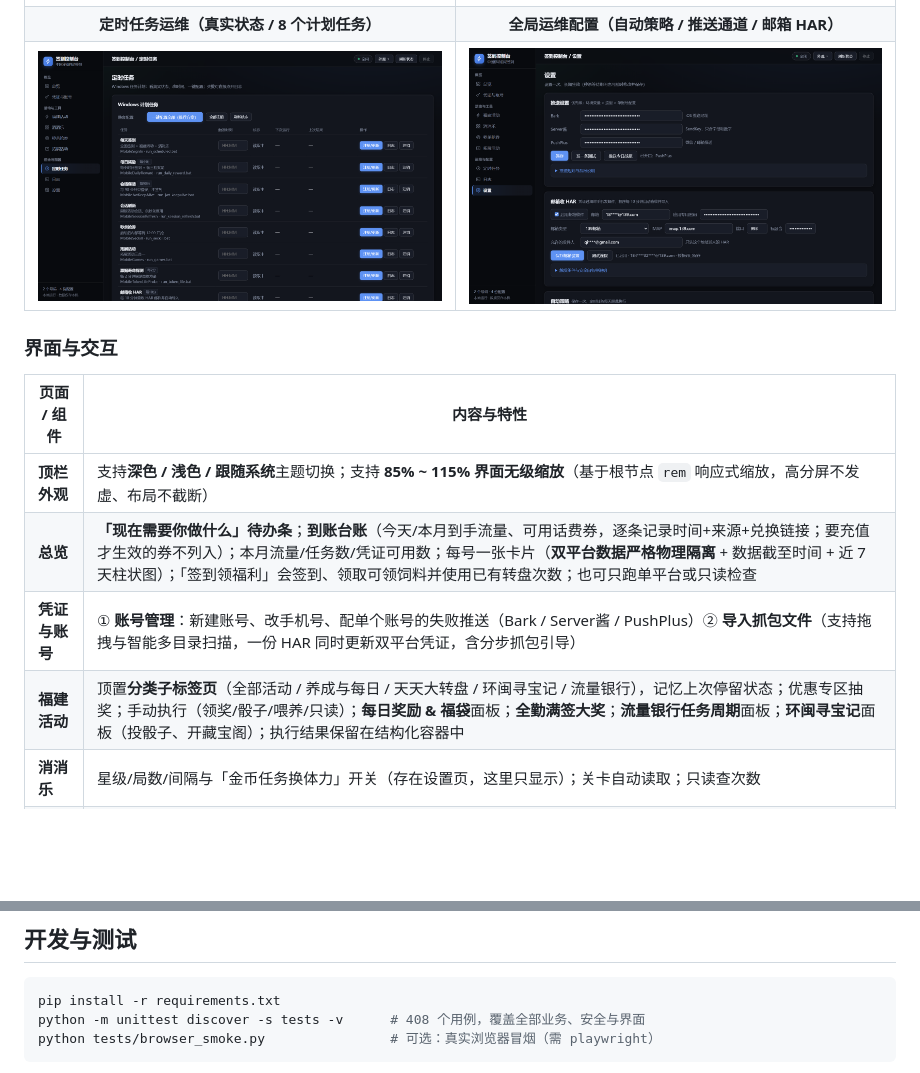
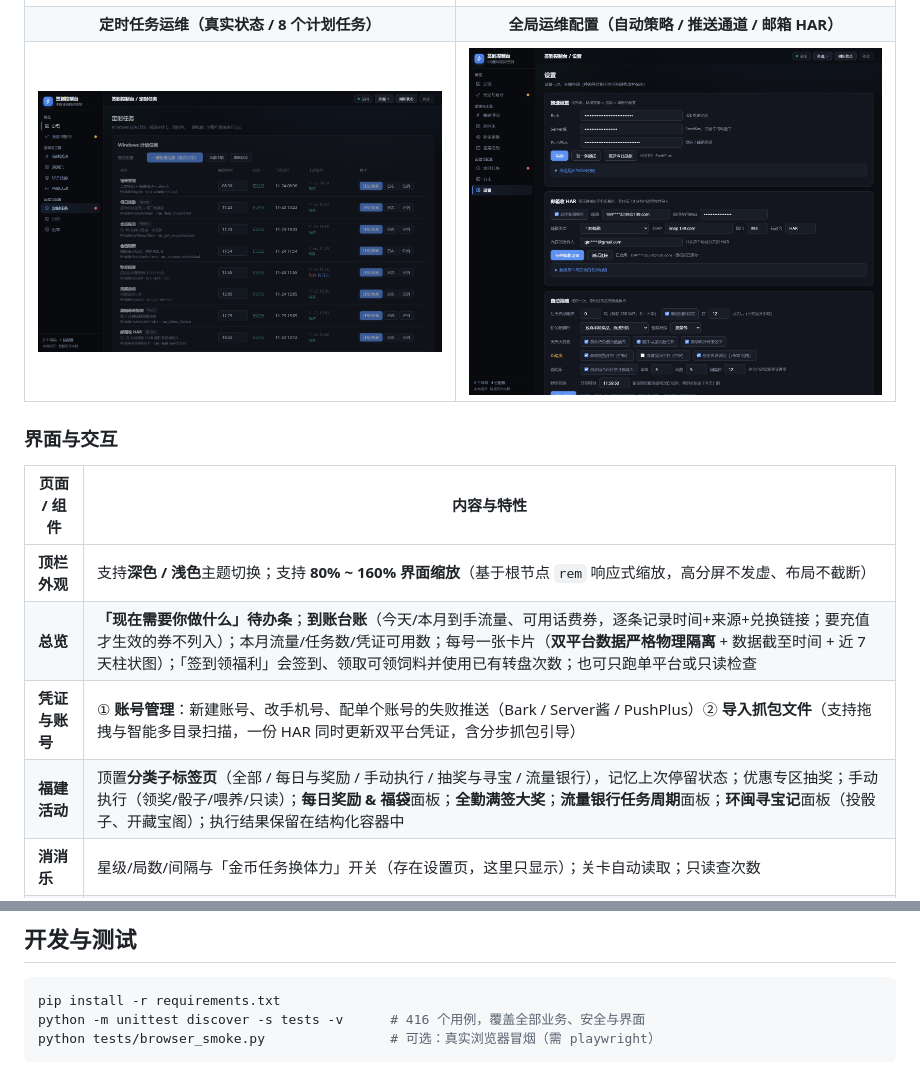
Before and after one commit to qingwei0326/cmcc-auto-signin, a Markdown page: README.md, 2 parts joined by grey strips. GitHub-like rendering; pictures changed too: docs/images/scheduled_tasks.png, docs/images/settings_policy.png; blank space fills up the shorter version.

````diff
--- a/README.md
+++ b/README.md
@@ -97,10 +97,10 @@ python run_all.py --dry-run
 
 | 页面 / 组件 | 内容与特性 |
 |---|---|
-| **顶栏外观** | 支持**深色 / 浅色 / 跟随系统**主题切换；支持 **85% ~ 115% 界面无级缩放**（基于根节点 `rem` 响应式缩放，高分屏不发虚、布局不截断） |
+| **顶栏外观** | 支持**深色 / 浅色**主题切换；支持 **80% ~ 160% 界面缩放**（基于根节点 `rem` 响应式缩放，高分屏不发虚、布局不截断） |
 | **总览** | **「现在需要你做什么」待办条**；**到账台账**（今天/本月到手流量、可用话费券，逐条记录时间+来源+兑换链接；要充值才生效的券不列入）；本月流量/任务数/凭证可用数；每号一张卡片（**双平台数据严格物理隔离** + 数据截至时间 + 近 7 天柱状图）；「签到领福利」会签到、领取可领饲料并使用已有转盘次数；也可只跑单平台或只读检查 |
 | **凭证与账号** | ① **账号管理**：新建账号、改手机号、配单个账号的失败推送（Bark / Server酱 / PushPlus）② **导入抓包文件**（支持拖拽与智能多目录扫描，一份 HAR 同时更新双平台凭证，含分步抓包引导） |
-| **福建活动** | 顶置**分类子标签页**（全部活动 / 养成与每日 / 天天大转盘 / 环闽寻宝记 / 流量银行），记忆上次停留状态；优惠专区抽奖；手动执行（领奖/骰子/喂养/只读）；**每日奖励 & 福袋**面板；**全勤满签大奖**；**流量银行任务周期**面板；**环闽寻宝记**面板（投骰子、开藏宝阁）；执行结果保留在结构化容器中 |
+| **福建活动** | 顶置**分类子标签页**（全部 / 每日与奖励 / 手动执行 / 抽奖与寻宝 / 流量银行），记忆上次停留状态；优惠专区抽奖；手动执行（领奖/骰子/喂养/只读）；**每日奖励 & 福袋**面板；**全勤满签大奖**；**流量银行任务周期**面板；**环闽寻宝记**面板（投骰子、开藏宝阁）；执行结果保留在结构化容器中 |
 | **消消乐** | 星级/局数/间隔与「金币任务换体力」开关（存在设置页，这里只显示）；关卡自动读取；只读查次数 |
 | **秒杀抢券** | 每天 12:00 抢 1 元话费券；各号会话是否备好、**票据已用多少分钟**；过了场次时间会明确提示 |
 | **拓展活动** | 周六游戏中心 / 追剧领福利 / 玩游戏抽话费，按各自窗口自动判定，支持只查状态与一键做任务 |
@@ -744,7 +744,7 @@ python probe_token_life.py --report
 
 ```bash
 pip install -r requirements.txt
-python -m unittest discover -s tests -v      # 408 个用例，覆盖全部业务、安全与界面
+python -m unittest discover -s tests -v      # 416 个用例，覆盖全部业务、安全与界面
 python tests/browser_smoke.py                # 可选：真实浏览器冒烟（需 playwright）
 ```
 
````
Also changed, not shown: 10 other files.
